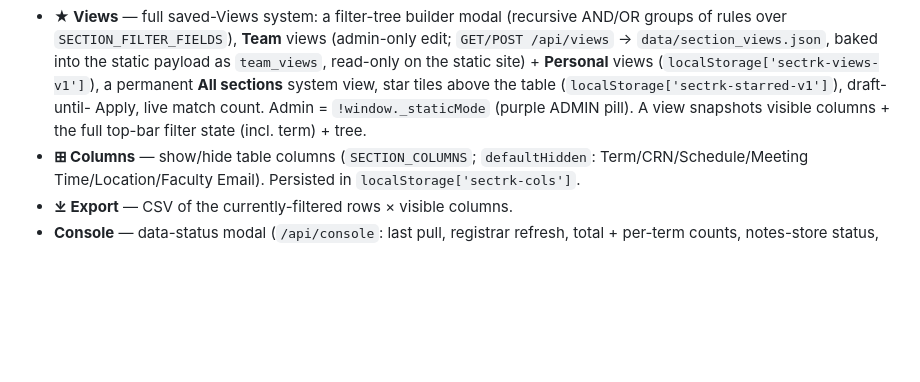
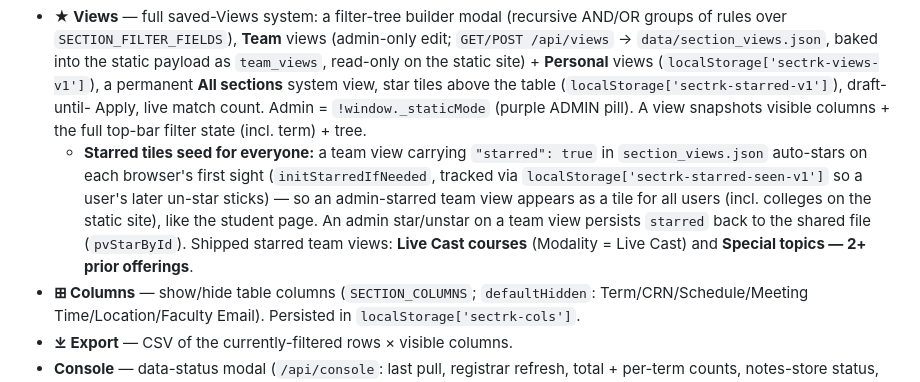
Before and after one commit to wmeleis/section-tracker, a Markdown page: CLAUDE.md, the part around the change. Rendered like a GitHub page; blank space fills up the shorter version.

Commit message:
Docs: starred:true team views seed tiles for everyone; Live Cast view
Co-Authored-By: Claude Opus 4.8 <noreply@anthropic.com>

```diff
--- a/CLAUDE.md
+++ b/CLAUDE.md
@@ -98,6 +98,14 @@ remains as buttons. There is no longer a modality "pipeline" tile bar.)
   star tiles above the table (`localStorage['sectrk-starred-v1']`), draft-until-
   Apply, live match count. Admin = `!window._staticMode` (purple ADMIN pill). A
   view snapshots visible columns + the full top-bar filter state (incl. term) + tree.
+  - **Starred tiles seed for everyone:** a team view carrying `"starred": true`
+    in `section_views.json` auto-stars on each browser's first sight
+    (`initStarredIfNeeded`, tracked via `localStorage['sectrk-starred-seen-v1']`
+    so a user's later un-star sticks) — so an admin-starred team view appears as a
+    tile for all users (incl. colleges on the static site), like the student page.
+    An admin star/unstar on a team view persists `starred` back to the shared file
+    (`pvStarById`). Shipped starred team views: **Live Cast courses**
+    (Modality = Live Cast) and **Special topics — 2+ prior offerings**.
 - **⊞ Columns** — show/hide table columns (`SECTION_COLUMNS`; `defaultHidden`:
   Term/CRN/Schedule/Meeting Time/Location/Faculty Email). Persisted in
   `localStorage['sectrk-cols']`.
```
